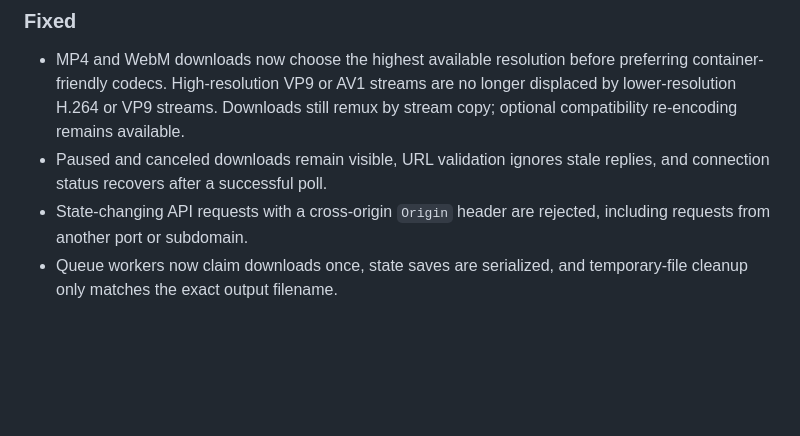
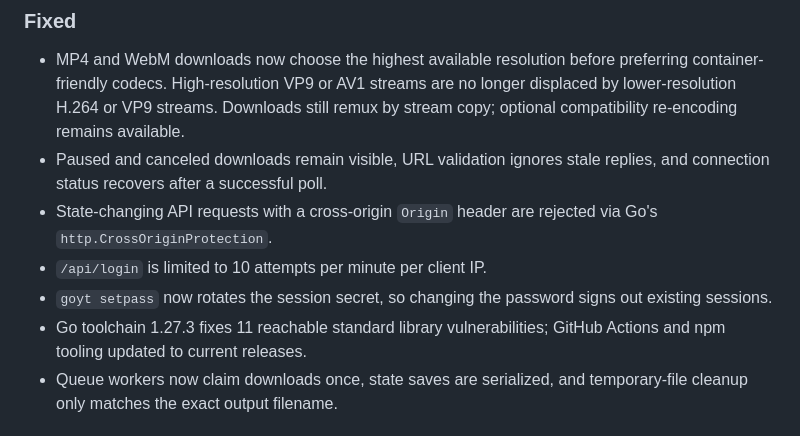
Before and after one commit to bradsec/goyt, a Markdown page: CHANGELOG.md, the part around the change. Rendered like a GitHub page; blank space fills up the shorter version.

```diff
--- a/CHANGELOG.md
+++ b/CHANGELOG.md
@@ -9,7 +9,10 @@ versioning (CalVer): `YYYY.MM.DD`.
 
 - MP4 and WebM downloads now choose the highest available resolution before preferring container-friendly codecs. High-resolution VP9 or AV1 streams are no longer displaced by lower-resolution H.264 or VP9 streams. Downloads still remux by stream copy; optional compatibility re-encoding remains available.
 - Paused and canceled downloads remain visible, URL validation ignores stale replies, and connection status recovers after a successful poll.
-- State-changing API requests with a cross-origin `Origin` header are rejected, including requests from another port or subdomain.
+- State-changing API requests with a cross-origin `Origin` header are rejected via Go's `http.CrossOriginProtection`.
+- `/api/login` is limited to 10 attempts per minute per client IP.
+- `goyt setpass` now rotates the session secret, so changing the password signs out existing sessions.
+- Go toolchain 1.27.3 fixes 11 reachable standard library vulnerabilities; GitHub Actions and npm tooling updated to current releases.
 - Queue workers now claim downloads once, state saves are serialized, and temporary-file cleanup only matches the exact output filename.
 
 ## [2026.08.29.5]
```
Also changed, not shown: README.md (+2 -2 lines).
